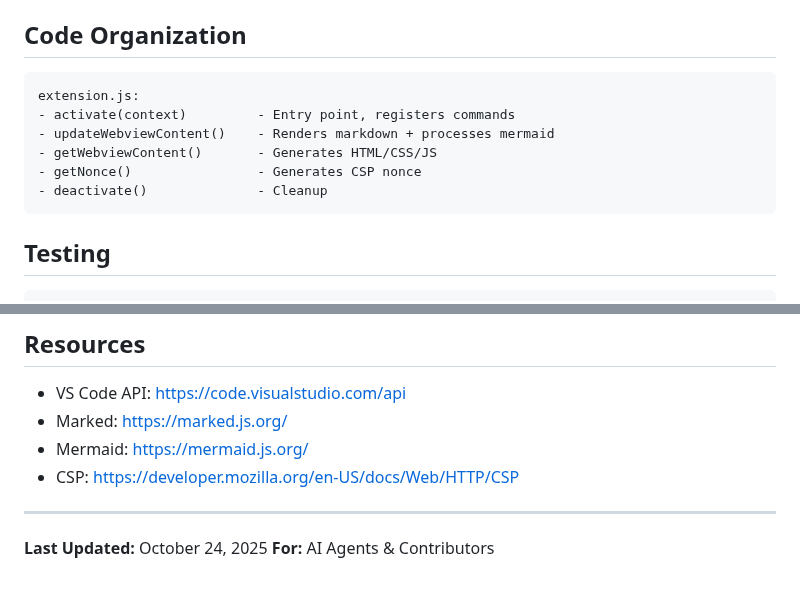
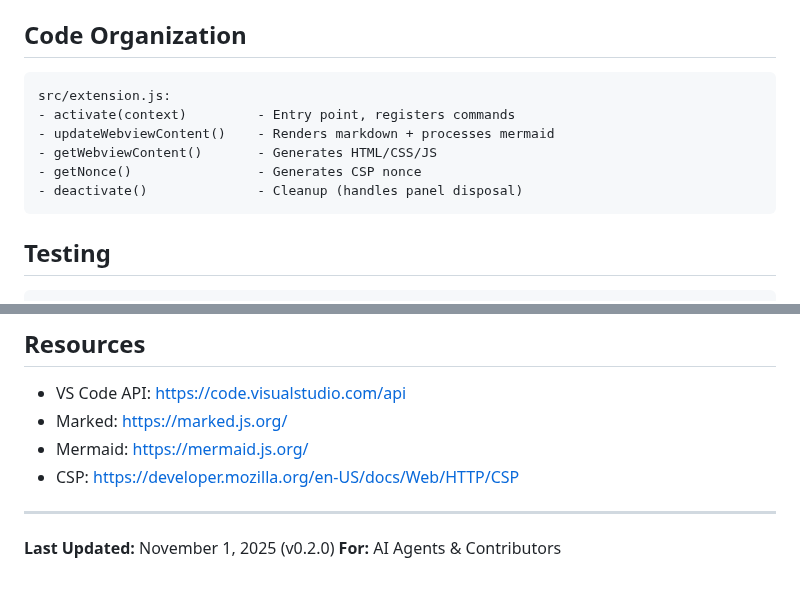
Before and after one commit to kanad13/lightweight-markdown-preview, a Markdown page: docs/AGENTS.md, 2 parts joined by grey strips. Rendered like a GitHub page.

````diff
--- a/AGENTS.md
+++ b/docs/AGENTS.md
@@ -50,12 +50,12 @@ If needed: `npm install package --save` then `npm run package`
 ## Code Organization
 
 ```
-extension.js:
+src/extension.js:
 - activate(context)         - Entry point, registers commands
 - updateWebviewContent()    - Renders markdown + processes mermaid
 - getWebviewContent()       - Generates HTML/CSS/JS
 - getNonce()                - Generates CSP nonce
-- deactivate()              - Cleanup
+- deactivate()              - Cleanup (handles panel disposal)
 ```
 
 ## Testing
@@ -184,5 +187,5 @@ When releasing a new version:
 
 ---
 
-**Last Updated:** October 24, 2025
+**Last Updated:** November 1, 2025 (v0.2.0)
 **For:** AI Agents & Contributors
````
Also changed, not shown: other parts of docs/AGENTS.md (+24 -21 lines), README.md (+41 -1 lines), docs/ARCHITECTURE.md (renamed from ARCHITECTURE.md, +24 -14 lines), assets/icon.png (renamed from icon.png), docs/CHANGELOG.md (renamed from CHANGELOG.md), docs/MARKETPLACE_PREPARATION.md (renamed from MARKETPLACE_PREPARATION.md), docs/RELEASE_CHECKLIST.md (renamed from RELEASE_CHECKLIST.md), examples/example.md (renamed from example.md), examples/test.md (renamed from test.md), 6 other files.
